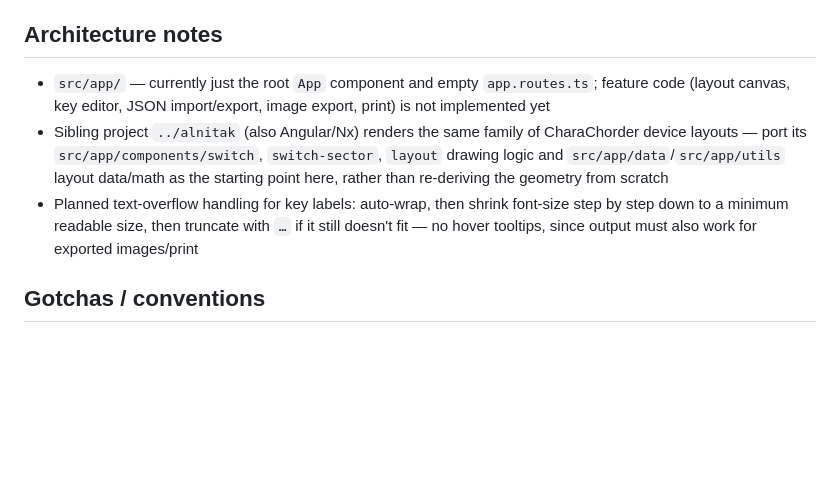
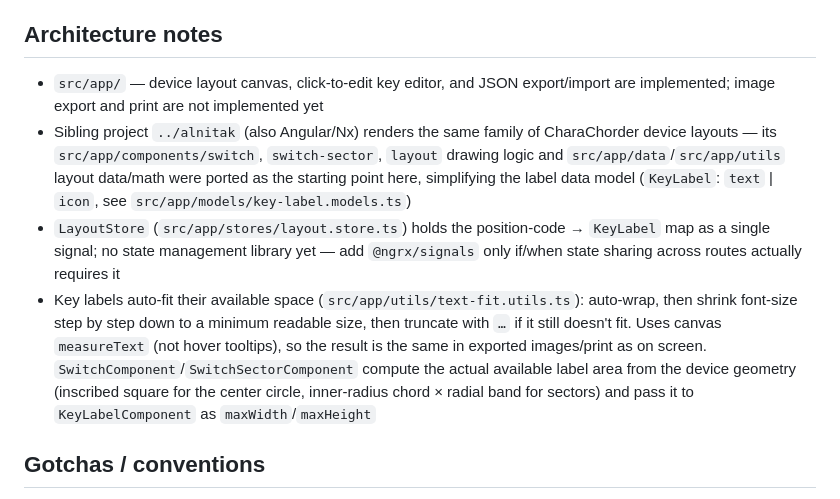
Before and after one commit to andy23512/alhena, a Markdown page: CLAUDE.md, the part around the change. GitHub-like rendering; blank space fills up the shorter version.

Commit message:
Update CLAUDE.md architecture notes to match current state
Reflect that the layout canvas, key editor, JSON export/import, and
font-size auto-adjustment are now implemented (only image export and
print remain), and document LayoutStore and the text-fit utility.

Co-Authored-By: Claude Sonnet 5 <noreply@anthropic.com>

```diff
--- a/CLAUDE.md
+++ b/CLAUDE.md
@@ -49,9 +49,10 @@ There is no unit test runner configured yet (generated with `--unitTestRunner=no
 
 ## Architecture notes
 
-- `src/app/` — currently just the root `App` component and empty `app.routes.ts`; feature code (layout canvas, key editor, JSON import/export, image export, print) is not implemented yet
-- Sibling project `../alnitak` (also Angular/Nx) renders the same family of CharaChorder device layouts — port its `src/app/components/switch`, `switch-sector`, `layout` drawing logic and `src/app/data`/`src/app/utils` layout data/math as the starting point here, rather than re-deriving the geometry from scratch
-- Planned text-overflow handling for key labels: auto-wrap, then shrink font-size step by step down to a minimum readable size, then truncate with `…` if it still doesn't fit — no hover tooltips, since output must also work for exported images/print
+- `src/app/` — device layout canvas, click-to-edit key editor, and JSON export/import are implemented; image export and print are not implemented yet
+- Sibling project `../alnitak` (also Angular/Nx) renders the same family of CharaChorder device layouts — its `src/app/components/switch`, `switch-sector`, `layout` drawing logic and `src/app/data`/`src/app/utils` layout data/math were ported as the starting point here, simplifying the label data model (`KeyLabel`: `text` | `icon`, see `src/app/models/key-label.models.ts`)
+- `LayoutStore` (`src/app/stores/layout.store.ts`) holds the position-code → `KeyLabel` map as a single signal; no state management library yet — add `@ngrx/signals` only if/when state sharing across routes actually requires it
+- Key labels auto-fit their available space (`src/app/utils/text-fit.utils.ts`): auto-wrap, then shrink font-size step by step down to a minimum readable size, then truncate with `…` if it still doesn't fit. Uses canvas `measureText` (not hover tooltips), so the result is the same in exported images/print as on screen. `SwitchComponent`/`SwitchSectorComponent` compute the actual available label area from the device geometry (inscribed square for the center circle, inner-radius chord × radial band for sectors) and pass it to `KeyLabelComponent` as `maxWidth`/`maxHeight`
 
 ## Gotchas / conventions
 
```
